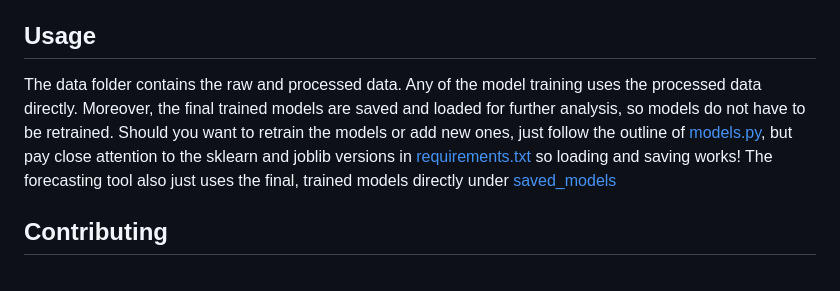
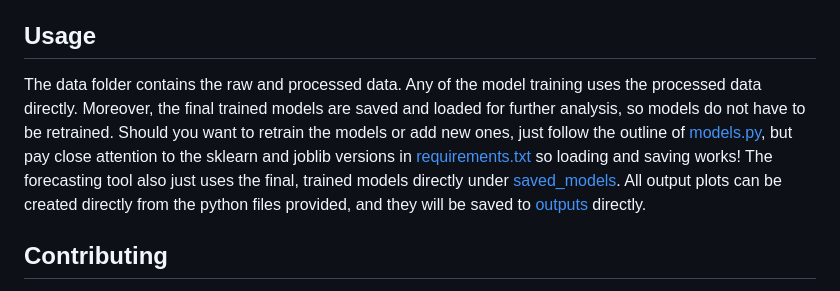
Before and after one commit to silaskoemen/WildfireModeling, a Markdown page: README.md, the part around the change. Drawn GitHub-style.

```diff
--- a/README.md
+++ b/README.md
@@ -38,7 +38,7 @@ To run this project locally, follow these steps:
 
 ## Usage
 
-The data folder contains the raw and processed data. Any of the model training uses the processed data directly. Moreover, the final trained models are saved and loaded for further analysis, so models do not have to be retrained. Should you want to retrain the models or add new ones, just follow the outline of [models.py](./analyses/models.py), but pay close attention to the sklearn and joblib versions in [requirements.txt](./src/requirements.txt) so loading and saving works! The forecasting tool also just uses the final, trained models directly under [saved_models](./src/saved_models)
+The data folder contains the raw and processed data. Any of the model training uses the processed data directly. Moreover, the final trained models are saved and loaded for further analysis, so models do not have to be retrained. Should you want to retrain the models or add new ones, just follow the outline of [models.py](./analyses/models.py), but pay close attention to the sklearn and joblib versions in [requirements.txt](./src/requirements.txt) so loading and saving works! The forecasting tool also just uses the final, trained models directly under [saved_models](./src/saved_models). All output plots can be created directly from the python files provided, and they will be saved to [outputs](./outputs) directly.
 
 ## Contributing
 
```
